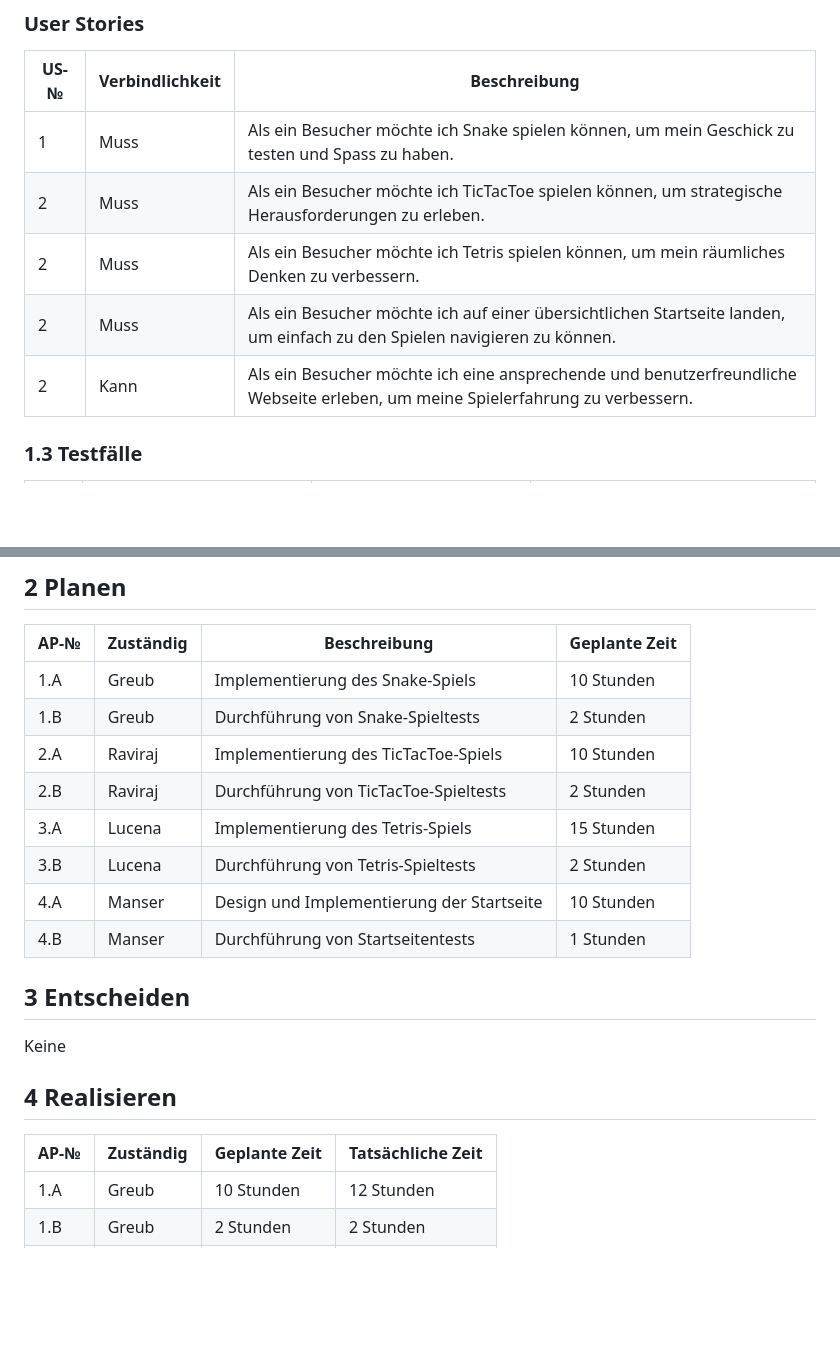
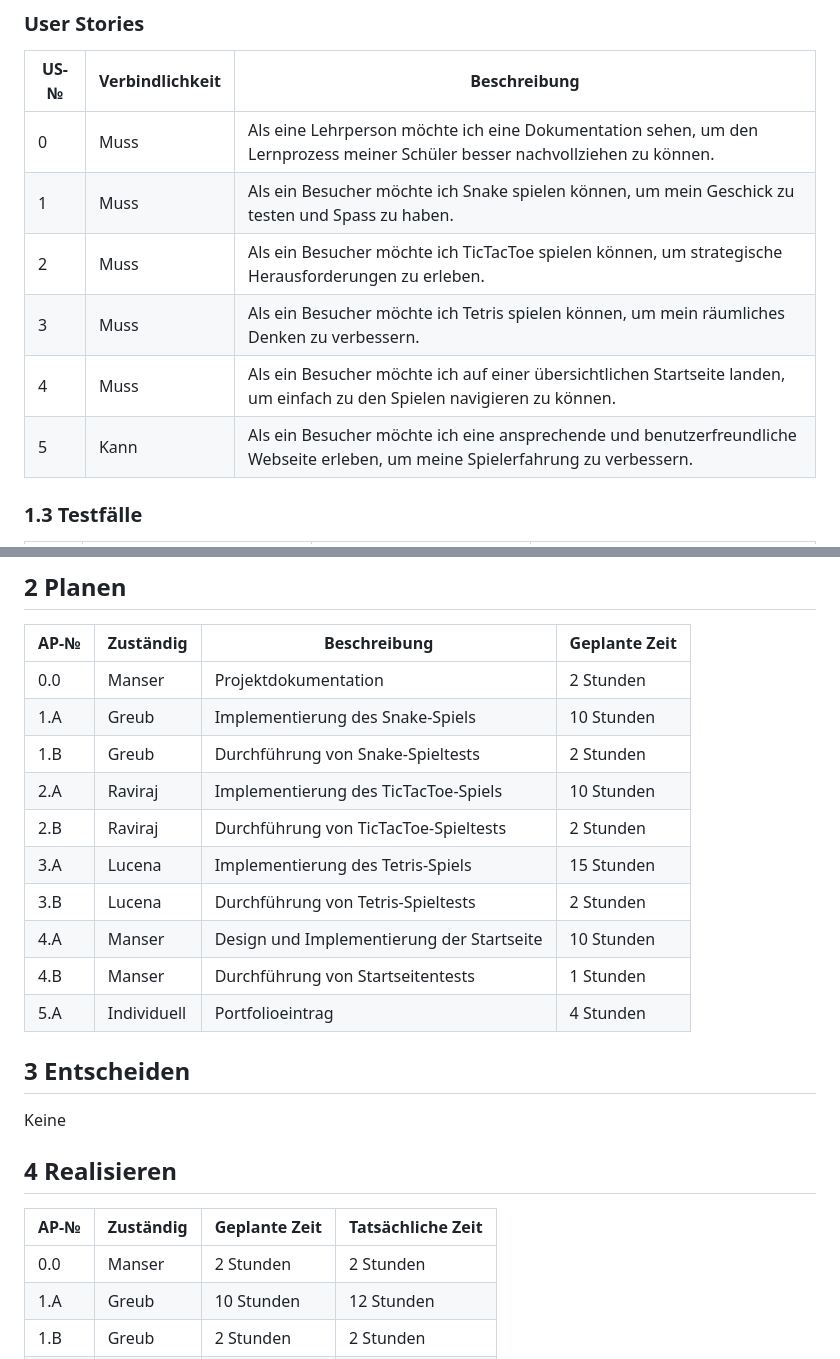
Before and after one commit to albertomanser/LA1301, a Markdown page: README.md, 2 parts joined by grey strips. Drawn GitHub-style; blank space fills up the shorter version.

```diff
--- a/README.md
+++ b/README.md
@@ -7,11 +7,12 @@
 
 | US-№ | Verbindlichkeit  | Beschreibung                       |
 | ---- | --------------- | ---------------------------------- |
+| 0    |              Muss    | Als eine Lehrperson möchte ich eine Dokumentation sehen, um den Lernprozess meiner Schüler besser nachvollziehen zu können. |
 | 1    |              Muss    | Als ein Besucher möchte ich Snake spielen können, um mein Geschick zu testen und Spass zu haben. |
 | 2  |              Muss       |   Als ein Besucher möchte ich TicTacToe spielen können, um strategische Herausforderungen zu erleben.                                 |
-| 2  |              Muss     |   Als ein Besucher möchte ich Tetris spielen können, um mein räumliches Denken zu verbessern.                                 |
-| 2  |              Muss      |  Als ein Besucher möchte ich auf einer übersichtlichen Startseite landen, um einfach zu den Spielen navigieren zu können.                                 |
-| 2  |              Kann     |   Als ein Besucher möchte ich eine ansprechende und benutzerfreundliche Webseite erleben, um meine Spielerfahrung zu verbessern.                              |
+| 3  |              Muss     |   Als ein Besucher möchte ich Tetris spielen können, um mein räumliches Denken zu verbessern.                                 |
+| 4  |              Muss      |  Als ein Besucher möchte ich auf einer übersichtlichen Startseite landen, um einfach zu den Spielen navigieren zu können.                                 |
+| 5  |              Kann     |   Als ein Besucher möchte ich eine ansprechende und benutzerfreundliche Webseite erleben, um meine Spielerfahrung zu verbessern.                              |
 
 
 
@@ -37,6 +38,7 @@
 
 | AP-№ | Zuständig | Beschreibung                            | Geplante Zeit |
 | ---- | --------- | --------------------------------------- | ------------- |
+| 0.0  |  Manser        | Projektdokumentation                          | 2 Stunden     |
 | 1.A  |  Greub         | Implementierung des Snake-Spiels        | 10 Stunden     |
 | 1.B  |  Greub         | Durchführung von Snake-Spieltests       | 2 Stunden      |
 | 2.A  |  Raviraj         | Implementierung des TicTacToe-Spiels    | 10 Stunden     |
@@ -45,6 +47,7 @@
 | 3.B  |  Lucena         | Durchführung von Tetris-Spieltests      | 2 Stunden      |
 | 4.A  |  Manser         | Design und Implementierung der Startseite | 10 Stunden  |
 | 4.B  |  Manser         | Durchführung von Startseitentests       | 1 Stunden      |
+| 5.A  |  Individuell         | Portfolioeintrag       | 4 Stunden      |
 
 
 ## 3 Entscheiden
@@ -55,6 +58,7 @@ Keine
 
 | AP-№ | Zuständig | Geplante Zeit | Tatsächliche Zeit |
 | ---- | --------- | ------------- | ----------------- |
+| 0.0  |  Manser        | 2 Stunden      | 2 Stunden         |
 | 1.A  |  Greub         | 10 Stunden     |   12 Stunden      |
 | 1.B  |  Greub         | 2 Stunden      |    2 Stunden               |
 | 2.A  |  Raviraj         | 10 Stunden     |  10 Studen               |
```
